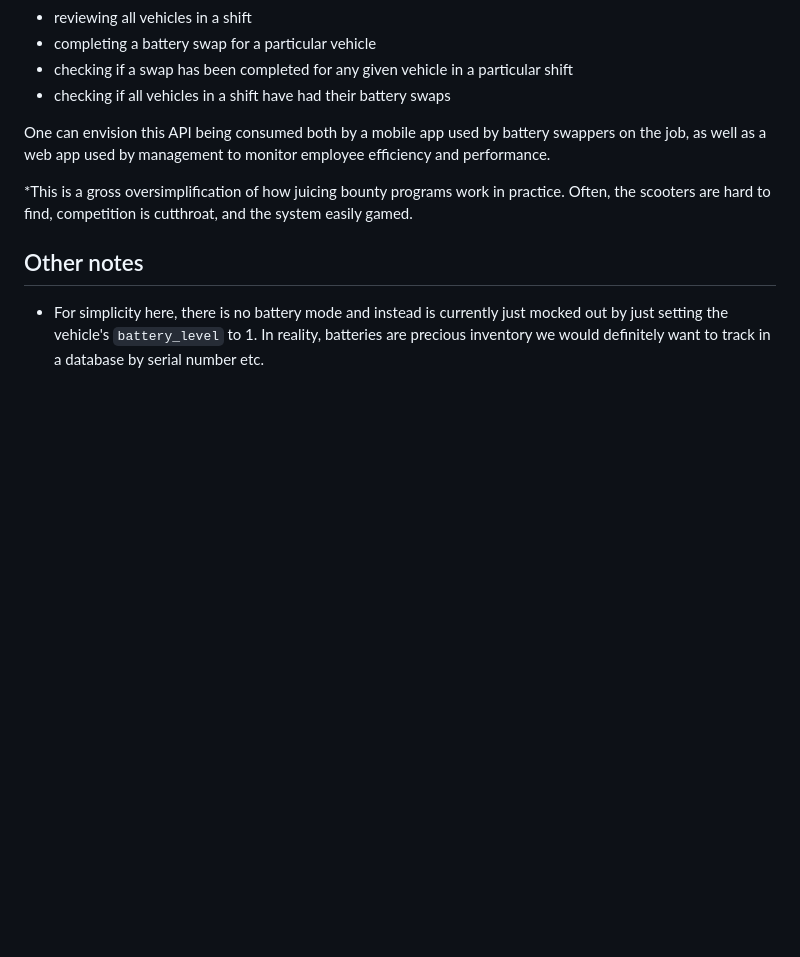
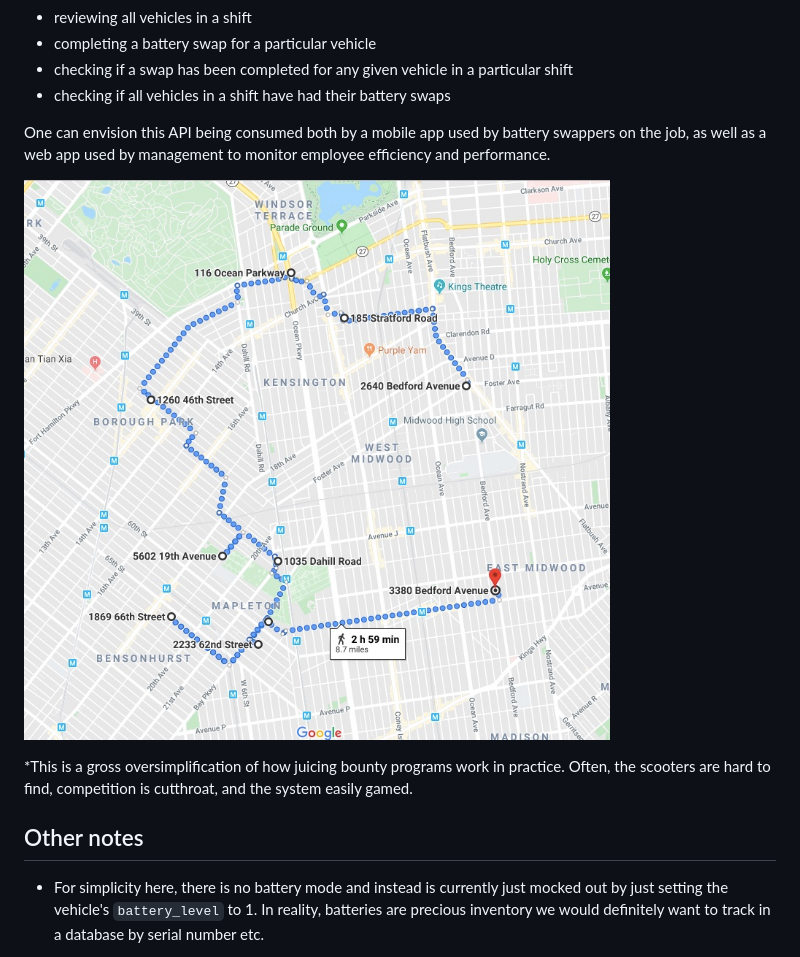
Before and after one commit to sarahduve/juice_on_wheels, a Markdown page: README.md, the part around the change. Drawn GitHub-style; pictures changed too: route.jpg (added); blank space fills up the shorter version.

Commit message:
Add screenshot

```diff
--- a/README.md
+++ b/README.md
@@ -42,6 +42,8 @@ One can envision this API being consumed both by a mobile app used by
 battery swappers on the job, as well as a web app used by management to monitor
 employee efficiency and performance.
 
+![Half of a sample shift's route](https://raw.githubusercontent.com/sarahduve/juice_on_wheels/master/route.jpg)
+
 \*This is a gross oversimplification of how juicing bounty programs
   work in practice. Often, the scooters are hard to find, competition is
   cutthroat, and the system easily gamed.
```
Also changed, not shown: 1 other file.
